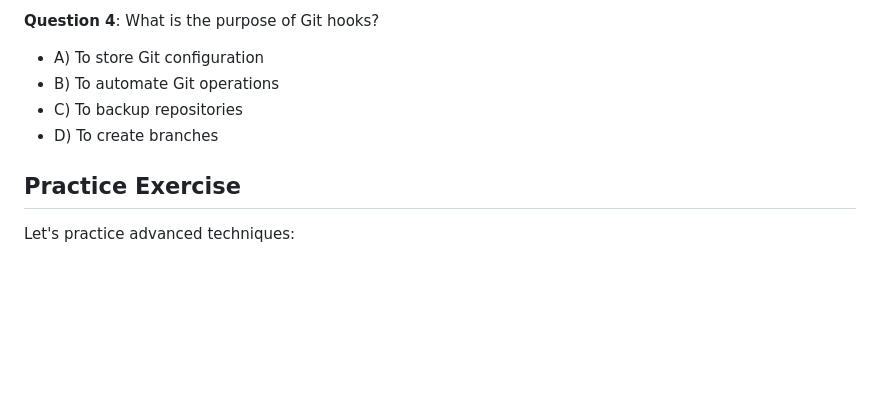
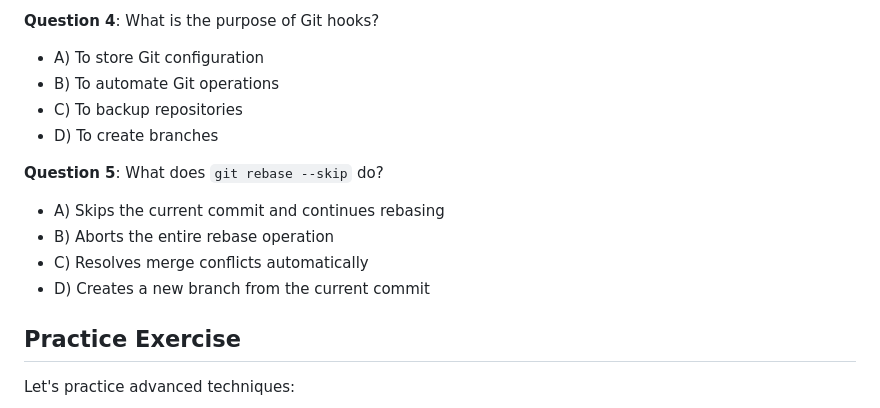
Before and after one commit to JexVexHex/git_tiny_tutorial, a Markdown page: tutorial/05-advanced-techniques.md, the part around the change printed below. Rendered like a GitHub page; blank space fills up the shorter version.

```diff
--- a/tutorial/05-advanced-techniques.md
+++ b/tutorial/05-advanced-techniques.md
@@ -279,6 +279,12 @@ git config --global alias.lg "log --color --graph --pretty=format:'%Cred%h%Crese
 - C) To backup repositories
 - D) To create branches
 
+**Question 5**: What does `git rebase --skip` do?
+- A) Skips the current commit and continues rebasing
+- B) Aborts the entire rebase operation
+- C) Resolves merge conflicts automatically
+- D) Creates a new branch from the current commit
+
 ## Practice Exercise
 
 Let's practice advanced techniques:
```
Also changed, not shown: other parts of tutorial/05-advanced-techniques.md (+45 -2 lines).
